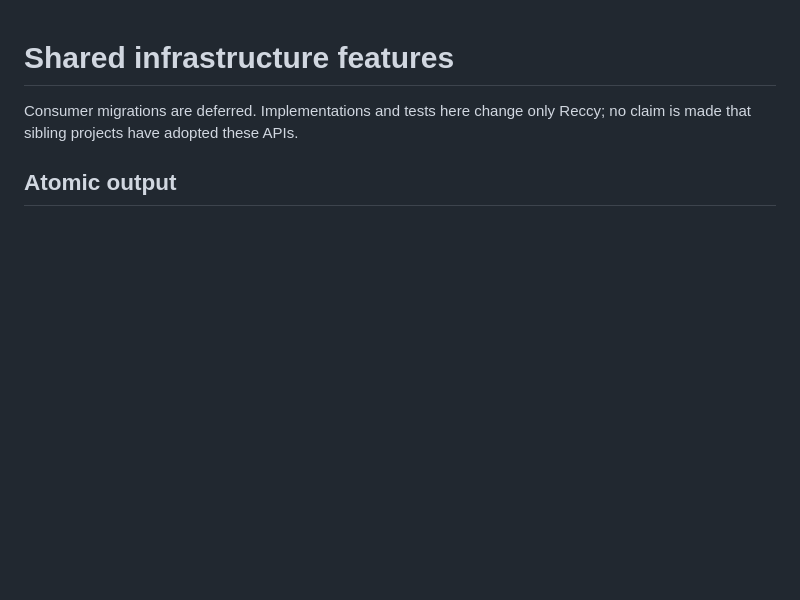
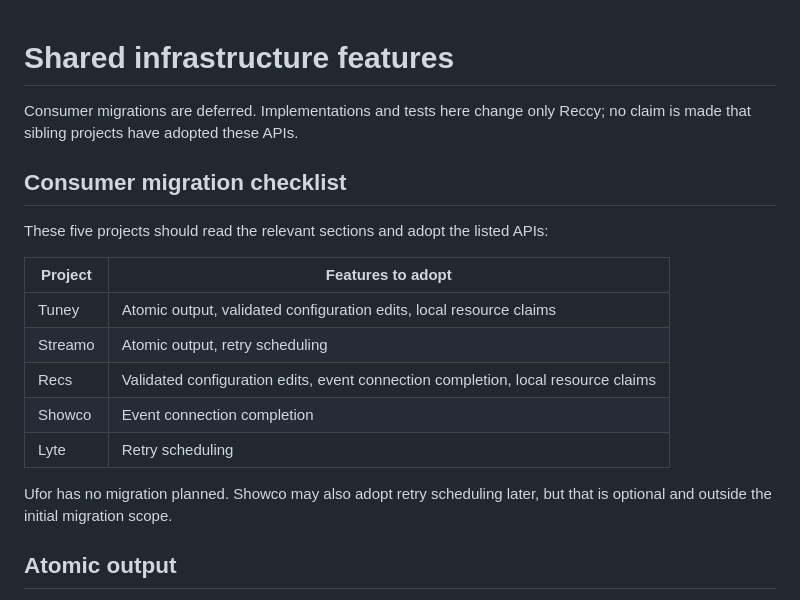
Before and after one commit to rec/reccy, a Markdown page: doc/shared-features.md, the part around the change. Rendered like a GitHub page; blank space fills up the shorter version.

Commit message:
Add consumer checklist to doc/shared-features.md

```diff
--- a/doc/shared-features.md
+++ b/doc/shared-features.md
@@ -2,6 +2,21 @@
 
 Consumer migrations are deferred. Implementations and tests here change only
 Reccy; no claim is made that sibling projects have adopted these APIs.
+
+## Consumer migration checklist
+
+These five projects should read the relevant sections and adopt the listed APIs:
+
+| Project | Features to adopt |
+|---|---|
+| Tuney | Atomic output, validated configuration edits, local resource claims |
+| Streamo | Atomic output, retry scheduling |
+| Recs | Validated configuration edits, event connection completion, local resource claims |
+| Showco | Event connection completion |
+| Lyte | Retry scheduling |
+
+Ufor has no migration planned. Showco may also adopt retry scheduling later, but
+that is optional and outside the initial migration scope.
 
 ## Atomic output
 
```
